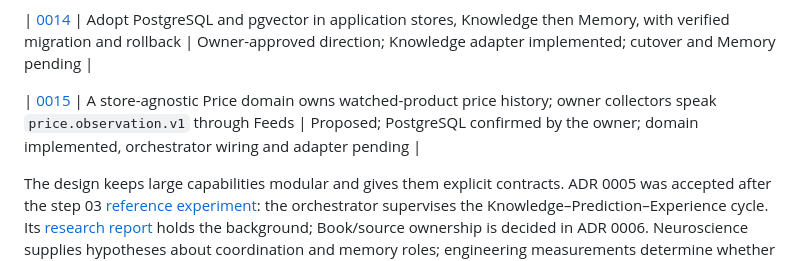
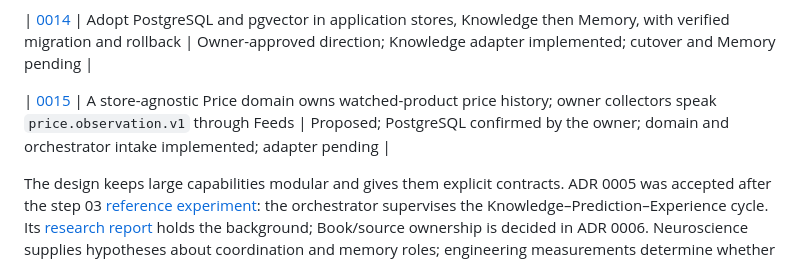
Before and after one commit to edvardsanta/NingoDokja, a Markdown page: dokja_docs/decisions/README.md, the part around the change. GitHub-like rendering.

```diff
--- a/dokja_docs/decisions/README.md
+++ b/dokja_docs/decisions/README.md
@@ -28,7 +28,7 @@ validated, deployed, or approved as a new repository-wide rule.
 
 | [0014](./0014-application-postgres-adoption.md) | Adopt PostgreSQL and pgvector in application stores, Knowledge then Memory, with verified migration and rollback | Owner-approved direction; Knowledge adapter implemented; cutover and Memory pending |
 
-| [0015](./0015-price-history-domain.md) | A store-agnostic Price domain owns watched-product price history; owner collectors speak `price.observation.v1` through Feeds | Proposed; PostgreSQL confirmed by the owner; domain implemented, orchestrator wiring and adapter pending |
+| [0015](./0015-price-history-domain.md) | A store-agnostic Price domain owns watched-product price history; owner collectors speak `price.observation.v1` through Feeds | Proposed; PostgreSQL confirmed by the owner; domain and orchestrator intake implemented; adapter pending |
 
 The design keeps large capabilities modular and gives them explicit contracts.
 ADR 0005 was accepted after the step 03 [reference experiment](../step-03-baseline.md):
```
Also changed, not shown: dokja_docs/capability-map.md (+2 -2 lines), dokja_docs/decisions/0015-price-history-domain.md (+22 -13 lines).
